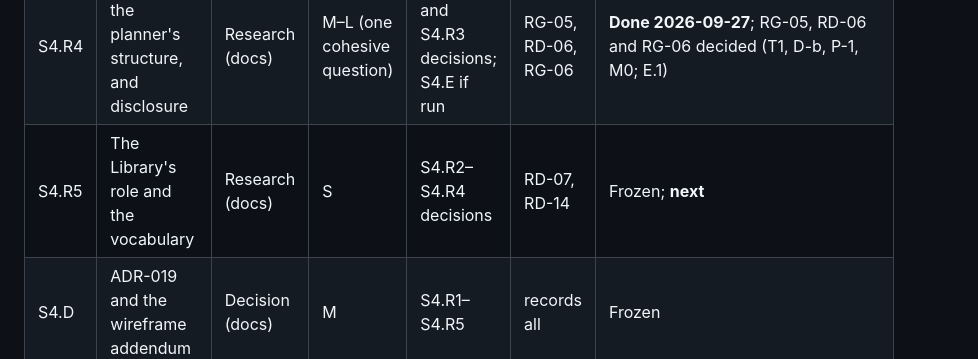
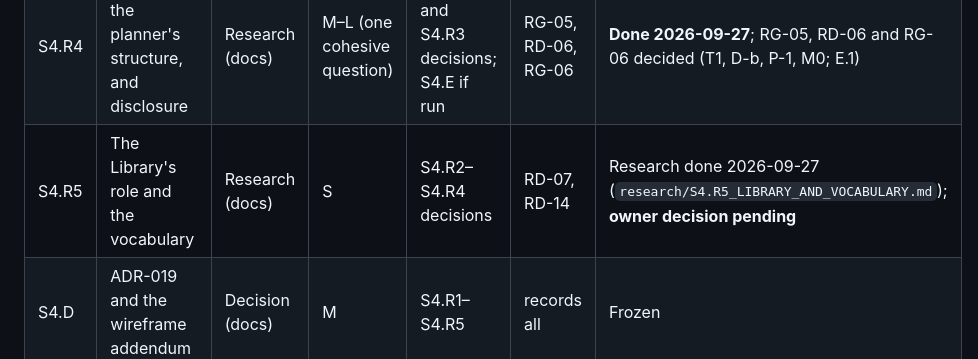
Before and after one commit to Buffur/Astro-Planner, a Markdown page: docs/refinement/POST_ROADMAP_PLAN.md, the part around the change. GitHub-like rendering.

Commit message:
docs: S4.R5 Library and vocabulary research; decision pending
Stage 4, research and decision preparation, documentation only, at
0506b04 (code as 92ebf2a).

research/S4.R5_LIBRARY_AND_VOCABULARY.md: the Library's current
behaviour (Rigs/Targets are the planner's pickers and set the plan,
TD-053; Sites set the active site; Progress from completed sessions),
earlier decisions, the owner's report (08 §19, O1 wording), UX-18 and a
string inventory; options LB1-LB3 and PR1-PR2; naming principles; a
glossary (Rig, Plan, Logbook, states, results, the dark period, budget
names, verdict, export, optional name). Recommended LB1 + PR2 and the
glossary. Owner decisions H1-H4 pending.

No code changed.

Co-Authored-By: Claude Opus 5.5 <noreply@anthropic.com>

```diff
--- a/docs/refinement/POST_ROADMAP_PLAN.md
+++ b/docs/refinement/POST_ROADMAP_PLAN.md
@@ -1678,7 +1678,7 @@ chat as the Stage 3 final sign-off, because the owner asked to move on there, no
 | S4.R2 | RG-04: Execution's role and how actuals are recorded | Research (docs) | M | S4.R1 | RG-04 | **Done 2026-09-27**; RG-04 decided (B + G2; E.1) |
 | S4.R3 | Session lifecycle, state display, defaults and the example plan | Research (docs) | M | S4.R2's decision | RD-05, RD-04 | **Done 2026-09-27**; RD-05 and RD-04 decided (L1, Y2, no preselection, U1; E.1) |
 | S4.R4 | Tonight, the planner's structure, and disclosure | Research (docs) | M–L (one cohesive question) | S4.R2 and S4.R3 decisions; S4.E if run | RG-05, RD-06, RG-06 | **Done 2026-09-27**; RG-05, RD-06 and RG-06 decided (T1, D-b, P-1, M0; E.1) |
-| S4.R5 | The Library's role and the vocabulary | Research (docs) | S | S4.R2–S4.R4 decisions | RD-07, RD-14 | Frozen; **next** |
+| S4.R5 | The Library's role and the vocabulary | Research (docs) | S | S4.R2–S4.R4 decisions | RD-07, RD-14 | Research done 2026-09-27 (`research/S4.R5_LIBRARY_AND_VOCABULARY.md`); **owner decision pending** |
 | S4.D | ADR-019 and the wireframe addendum | Decision (docs) | M | S4.R1–S4.R5 | records all | Frozen |
 | S4.T | The decisions as provisional Tasks for Stages 5, 6, 8 and 9 | Planning (docs) | M | S4.D | — | Frozen |
 | S4.E | Owner-run quick tests | Owner evidence | S | S4.R1's script | feeds S4.R4 | Optional, non-blocking |
```
Also changed, not shown: 1 other file.
